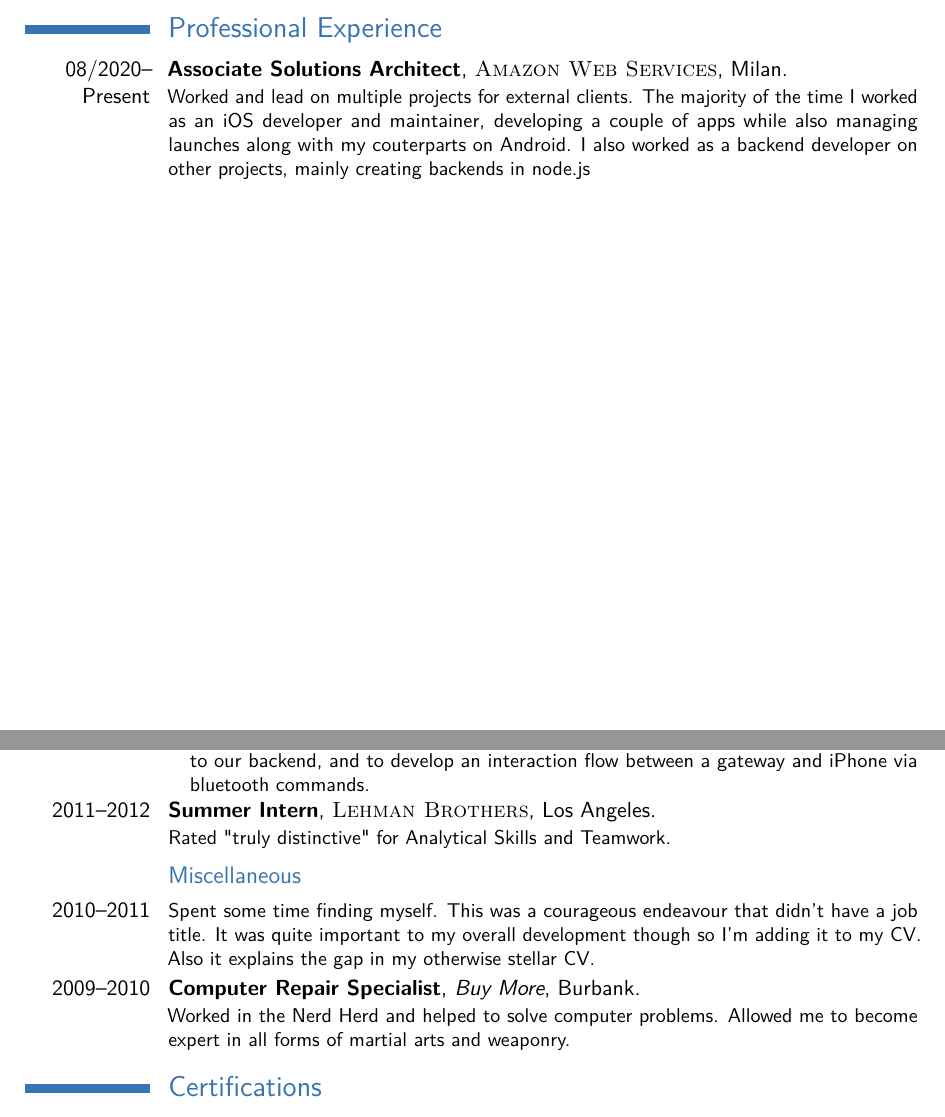
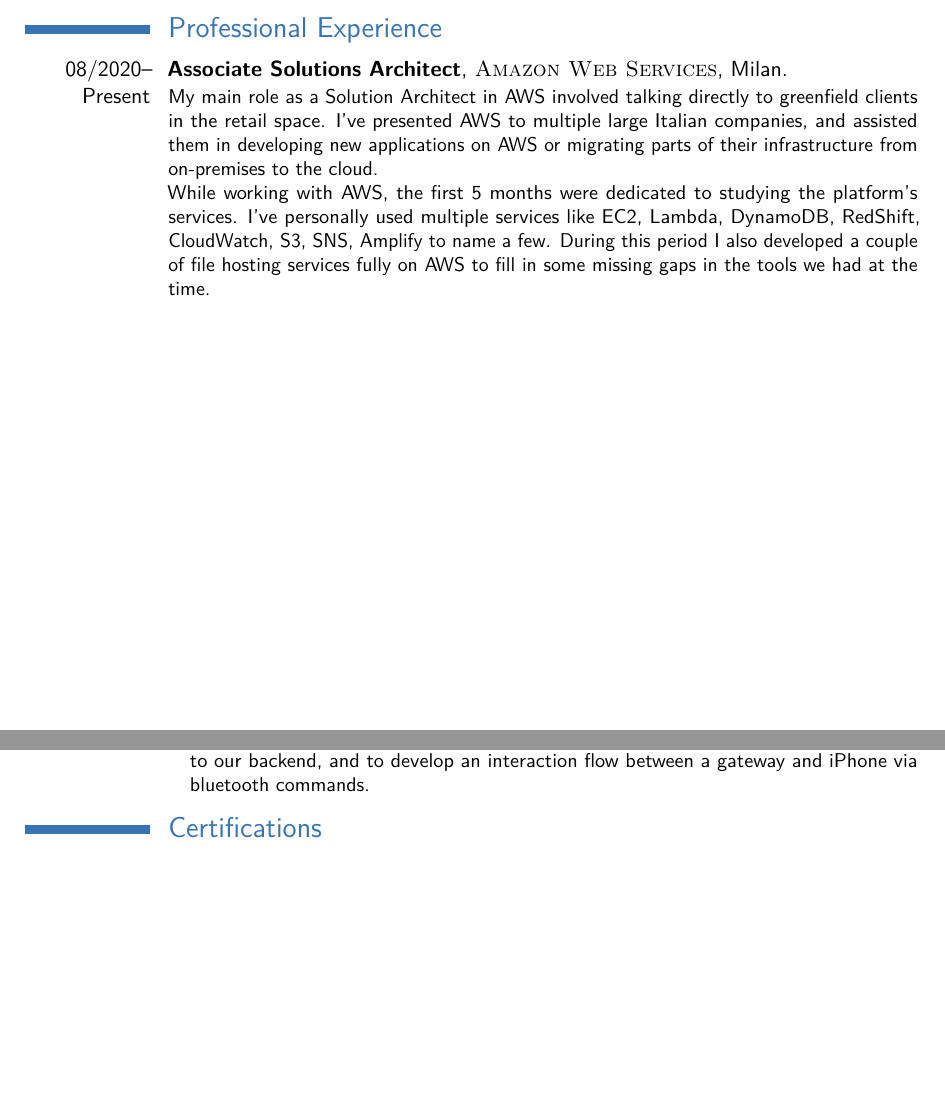
Before and after one commit to ansaldimatteo/cv, a LaTeX CV (cv_7.tex): two parts of pages 1 and 2 of 3, joined at a grey line, cut so that both start at the same text, the shorter picture padded with empty space. Compiled offline with pdfLaTeX.

Commit message:
Added work experience

```diff
--- a/cv_7.tex
+++ b/cv_7.tex
@@ -84,10 +84,14 @@
 %\subsection{Vocational}
 
 \cventry{08/2020--Present}{Associate Solutions Architect}{\textsc{Amazon Web Services}}{Milan}{}{
-    Worked and lead on multiple projects for external clients. The majority of the time I worked as
-    an iOS developer and maintainer, developing a couple of apps while also managing launches along
-    with my couterparts on Android. I also worked as a backend developer on other projects, mainly
-    creating backends in node.js
+    My main role as a Solution Architect in AWS involved talking directly to greenfield clients in the
+    retail space. I've presented AWS to multiple large Italian companies, and assisted them in developing
+    new applications on AWS or migrating parts of their infrastructure from on-premises to the cloud.
+    \newline{}
+    While working with AWS, the first 5 months were dedicated to studying the platform's services. I've personally
+    used multiple services like EC2, Lambda, DynamoDB, RedShift, CloudWatch, S3, SNS, Amplify to name a few.
+    During this period I also developed a couple of file hosting services fully on AWS to fill in some missing
+    gaps in the tools we had at the time.
 }
 
 %------------------------------------------------
@@ -124,18 +128,6 @@
     calls to our backend, and to develop an interaction flow between a gateway and iPhone
     via bluetooth commands.
 \end{itemize}}
-
-%------------------------------------------------
-
-\cventry{2011--2012}{Summer Intern}{\textsc{Lehman Brothers}}{Los Angeles}{}{Rated "truly distinctive" for Analytical Skills and Teamwork.}
-
-%------------------------------------------------
-
-\subsection{Miscellaneous}
-
-\cventry{2010--2011}{}{}{}{}{Spent some time finding myself. This was a courageous endeavour that didn't have a job title. It was quite important to my overall development though so I'm adding it to my CV. Also it explains the gap in my otherwise stellar CV.}
-
-\cventry{2009--2010}{Computer Repair Specialist}{Buy More}{Burbank}{}{Worked in the Nerd Herd and helped to solve computer problems. Allowed me to become expert in all forms of martial arts and weaponry.}
 
 %----------------------------------------------------------------------------------------
 %	CERTIFICATIONS SECTION
```
Also changed, not shown: cv_7.pdf, 6 other files.
